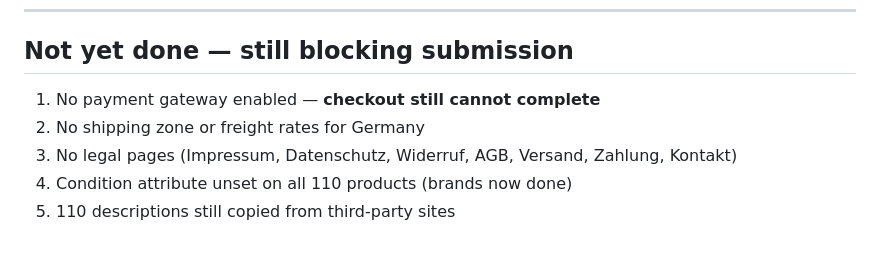
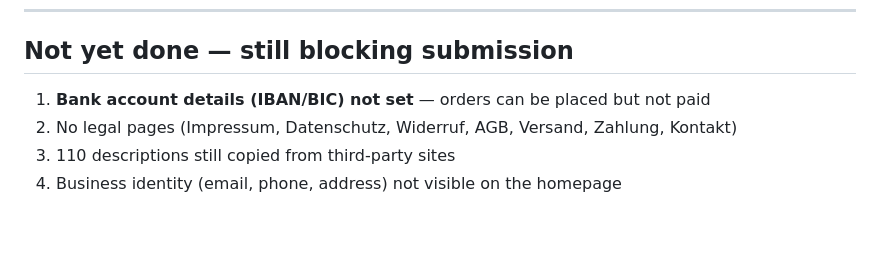
Before and after one commit to hillkandil-oss/me, a Markdown page: projects/omarscontainers/CHANGE-LOG.md, the part around one of its changes. GitHub-like rendering.

```diff
--- a/projects/omarscontainers/CHANGE-LOG.md
+++ b/projects/omarscontainers/CHANGE-LOG.md
@@ -125,8 +189,7 @@ sanitary units and pools where no manufacturer is evidenced. These should carry
 
 ## Not yet done — still blocking submission
 
-1. No payment gateway enabled — **checkout still cannot complete**
-2. No shipping zone or freight rates for Germany
-3. No legal pages (Impressum, Datenschutz, Widerruf, AGB, Versand, Zahlung, Kontakt)
-4. Condition attribute unset on all 110 products (brands now done)
-5. 110 descriptions still copied from third-party sites
+1. **Bank account details (IBAN/BIC) not set** — orders can be placed but not paid
+2. No legal pages (Impressum, Datenschutz, Widerruf, AGB, Versand, Zahlung, Kontakt)
+3. 110 descriptions still copied from third-party sites
+4. Business identity (email, phone, address) not visible on the homepage
```
Also changed, not shown: other parts of projects/omarscontainers/CHANGE-LOG.md (+64 -0 lines).
